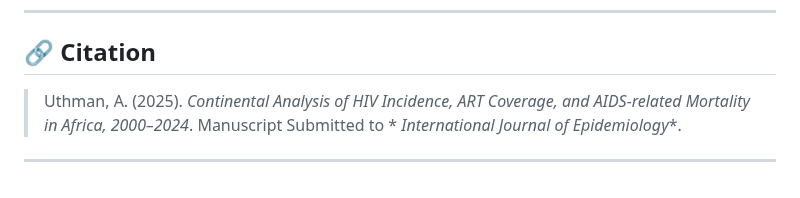
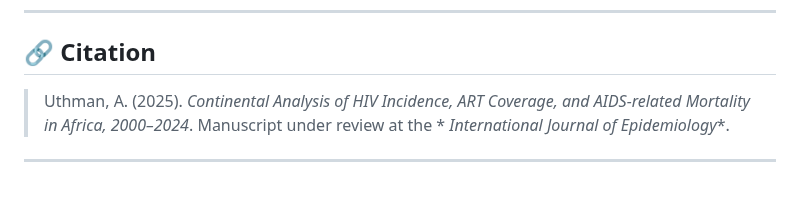
Before and after one commit to uthmanolanase/HIV-Continental-Study-Africa, a Markdown page: README.md, the part around the change. Rendered like a GitHub page.

```diff
--- a/README.md
+++ b/README.md
@@ -140,5 +140,5 @@ This project is shared for educational and research purposes. Please contact the
 
 ## 🔗 Citation
 
-> Uthman, A. (2025). _Continental Analysis of HIV Incidence, ART Coverage, and AIDS-related Mortality in Africa, 2000–2024_. Manuscript Submitted to * _International Journal of Epidemiology_*.
+> Uthman, A. (2025). _Continental Analysis of HIV Incidence, ART Coverage, and AIDS-related Mortality in Africa, 2000–2024_. Manuscript under review at the * _International Journal of Epidemiology_*.
 ---
```
